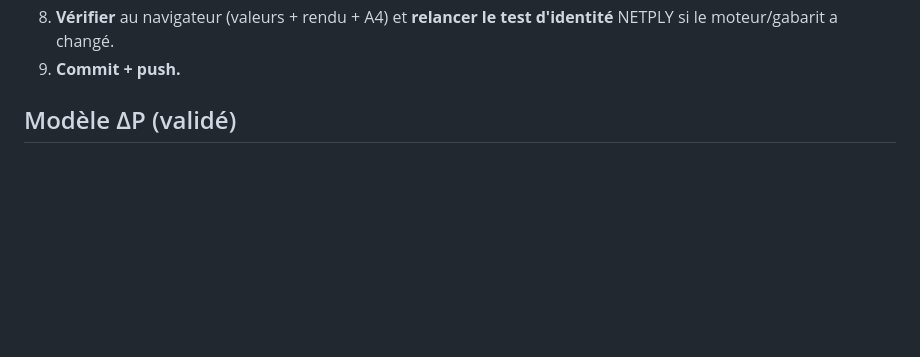
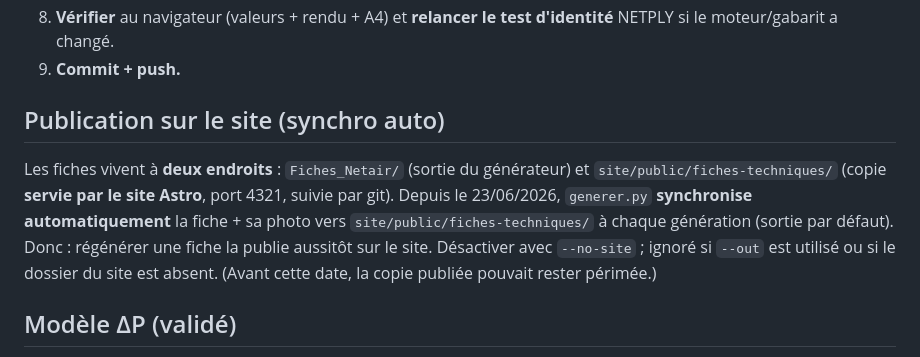
Before and after one commit to PaDuclos/netair-site, a Markdown page: fiches-techniques/PROCESS.md, the part around the change. Drawn GitHub-style; blank space fills up the shorter version.

Commit message:
PROCESS : documente la synchro auto Fiches_Netair → site/public
Co-Authored-By: Claude Opus 4.8 <noreply@anthropic.com>

```diff
--- a/fiches-techniques/PROCESS.md
+++ b/fiches-techniques/PROCESS.md
@@ -48,6 +48,15 @@ l'octet près (test d'identité — à relancer après toute modif du moteur ou
 8. **Vérifier** au navigateur (valeurs + rendu + A4) et **relancer le test d'identité**
    NETPLY si le moteur/gabarit a changé.
 9. **Commit + push.**
+
+## Publication sur le site (synchro auto)
+
+Les fiches vivent à **deux endroits** : `Fiches_Netair/` (sortie du générateur) et
+`site/public/fiches-techniques/` (copie **servie par le site Astro**, port 4321, suivie par git).
+Depuis le 23/06/2026, `generer.py` **synchronise automatiquement** la fiche + sa photo vers
+`site/public/fiches-techniques/` à chaque génération (sortie par défaut). Donc : régénérer une
+fiche la publie aussitôt sur le site. Désactiver avec `--no-site` ; ignoré si `--out` est utilisé
+ou si le dossier du site est absent. (Avant cette date, la copie publiée pouvait rester périmée.)
 
 ## Modèle ΔP (validé)
 
```
